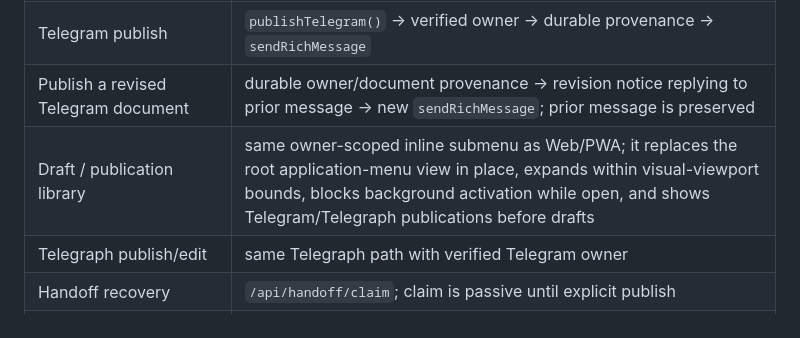
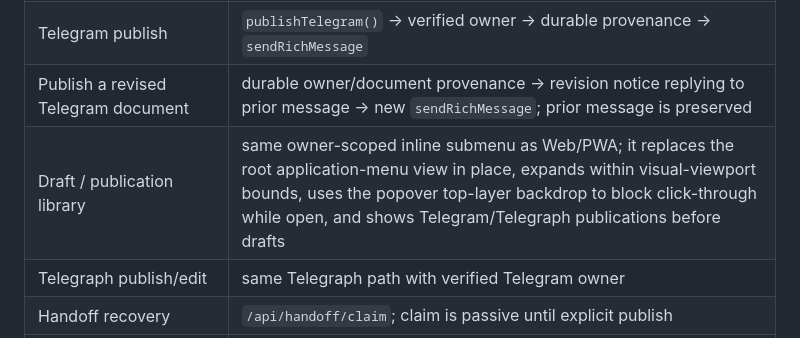
Before and after one commit to romastefale/MDTXTRT, a Markdown page: SURFACE_CONTRACT.md, the part around the change. Drawn GitHub-style.

Commit message:
docs: define backdrop-based submenu dismissal

```diff
--- a/SURFACE_CONTRACT.md
+++ b/SURFACE_CONTRACT.md
@@ -33,7 +33,7 @@ The Mini App uses the same shell after server validation of Telegram `initData`.
 | Editor/import/export controls | same Web shell after `/api/telegram/session` succeeds |
 | Telegram publish | `publishTelegram()` → verified owner → durable provenance → `sendRichMessage` |
 | Publish a revised Telegram document | durable owner/document provenance → revision notice replying to prior message → new `sendRichMessage`; prior message is preserved |
-| Draft / publication library | same owner-scoped inline submenu as Web/PWA; it replaces the root application-menu view in place, expands within visual-viewport bounds, blocks background activation while open, and shows Telegram/Telegraph publications before drafts |
+| Draft / publication library | same owner-scoped inline submenu as Web/PWA; it replaces the root application-menu view in place, expands within visual-viewport bounds, uses the popover top-layer backdrop to block click-through while open, and shows Telegram/Telegraph publications before drafts |
 | Telegraph publish/edit | same Telegraph path with verified Telegram owner |
 | Handoff recovery | `/api/handoff/claim`; claim is passive until explicit publish |
 | Settings / Back integration | official Mini App SettingsButton / BackButton events |
```
